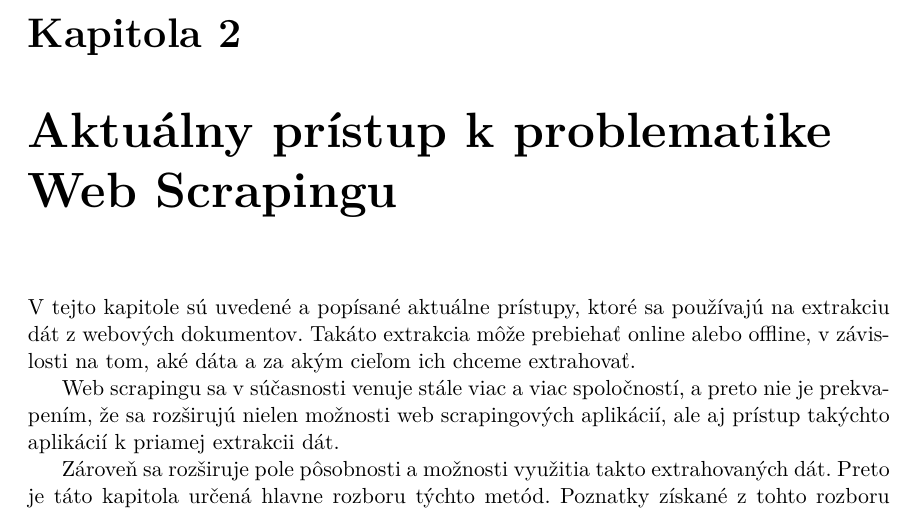
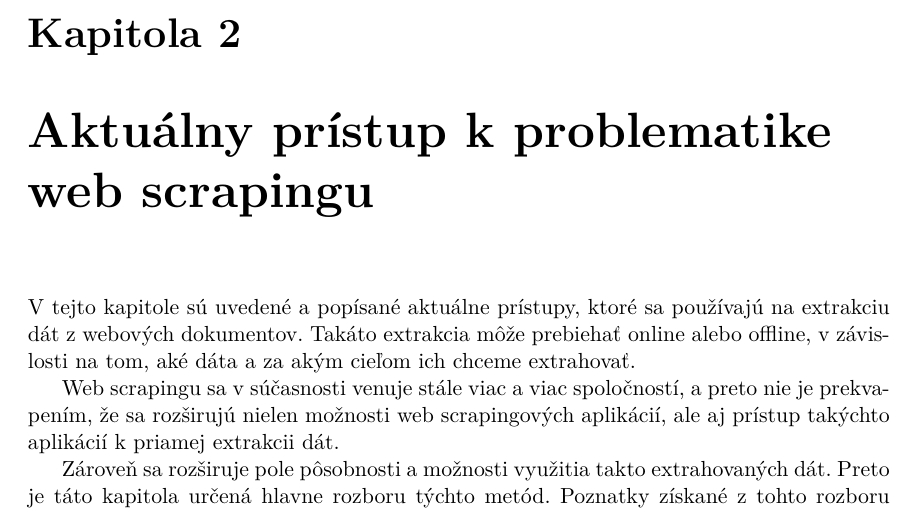
Before and after one commit to perina98/website-data-extraction, a LaTeX thesis (thesis/projekt.tex, which reads thesis/projekt-01-kapitoly-chapters.tex): part of page 9 of 58, cut so that both start at the same text. Compiled offline with pdfLaTeX.

Commit message:
Update projekt-01-kapitoly-chapters.tex

```diff
--- a/thesis/projekt-01-kapitoly-chapters.tex
+++ b/thesis/projekt-01-kapitoly-chapters.tex
@@ -25,7 +25,7 @@ V \ref{implementacia}. kapitole sú popísané jednotlivé detaily implementáci
 \ref{testing}. kapitola sa venuje testovaniu aplikácie za pomoci niekoľkých testovacích sád, následnej analýze a vyhodnotení výsledkov, ktoré aplikácia dosiahla.
 
 
-\chapter{Aktuálny prístup k problematike Web Scrapingu}
+\chapter{Aktuálny prístup k problematike web scrapingu}
 \label{aktualny_pristup}
 
 V tejto kapitole sú uvedené a popísané aktuálne prístupy, ktoré sa používajú na extrakciu dát z webových dokumentov. Takáto extrakcia môže prebiehať online alebo offline, v~závislosti na tom, aké dáta a za akým cieľom ich chceme extrahovať.
```
